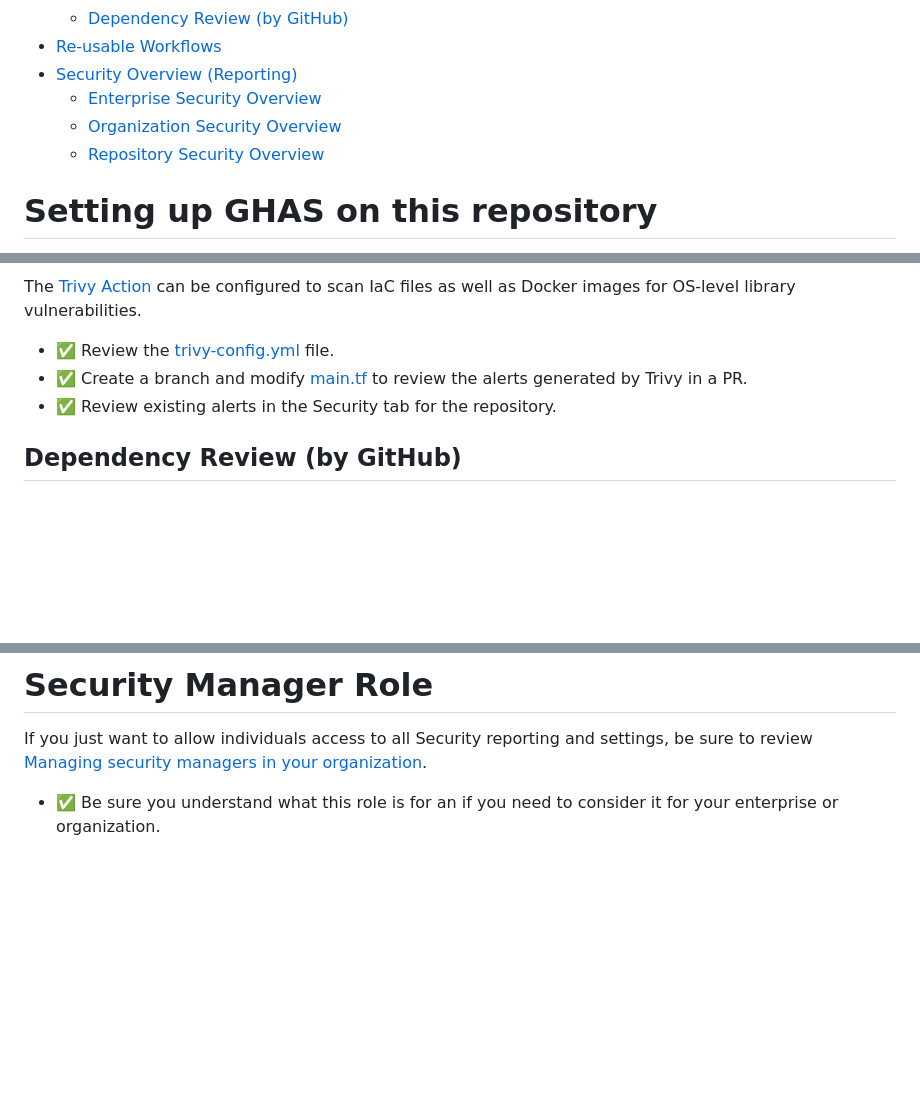
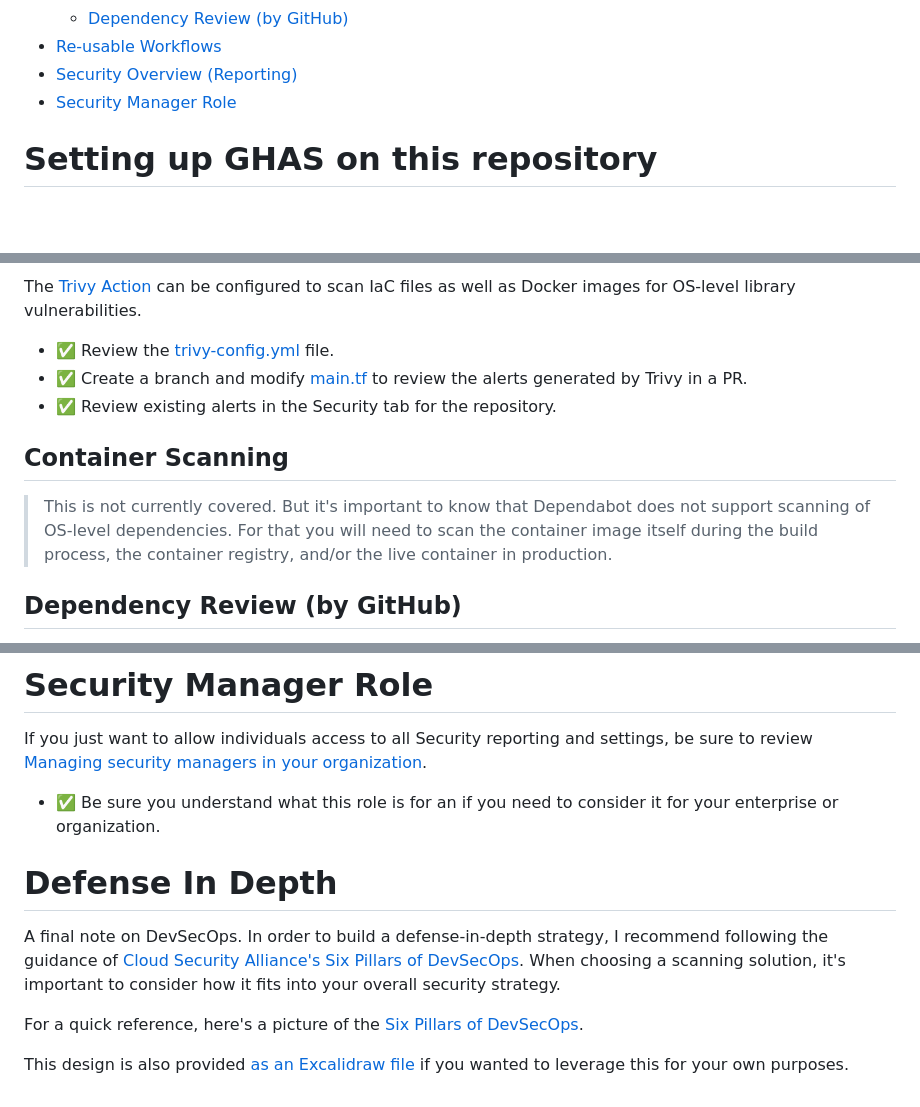
Before and after one commit to austimkelly/swiss-cheese, a Markdown page: ghas-walkthrough.md, 3 parts joined by grey strips. GitHub-like rendering; blank space fills up the shorter version.

Commit message:
Ghas walkthrough final cleanup (#40)
* fixing typos
* add note on defense in depth

```diff
--- a/ghas-walkthrough.md
+++ b/ghas-walkthrough.md
@@ -23,10 +23,7 @@ Items with a green check (✅) are the specific learning objectives for this wal
     - [Dependency Review (by GitHub)](#dependency-review-by-github)
 - [Re-usable Workflows](#re-usable-workflows)
 - [Security Overview (Reporting)](#security-overview-reporting)
-    - [Enterprise Security Overview](#enterprise-security-overview)
-    - [Organization Security Overview](#organization-security-overview)
-    - [Repository Security Overview](#repository-security-overview)
-
+- [Security Manager Role](#security-manager-role)
 
 # Setting up GHAS on this repository
 
@@ -178,6 +175,10 @@ The [Trivy Action](https://github.com/aquasecurity/trivy-action) can be configur
 - ✅ Create a branch and modify [main.tf](./iac-misconfiguration/main.tf) to review the alerts generated by Trivy in a PR.
 - ✅ Review existing alerts in the Security tab for the repository.
 
+## Container Scanning
+
+> This is not currently covered. But it's important to know that Dependabot does not support scanning of OS-level dependencies. For that you will need to scan the container image itself during the build process, the container registry, and/or the live container in production.
+
 ## Dependency Review (by GitHub)
 
 The [dependency review action](https://github.com/actions/dependency-review-action) allows you to scan changed manifest files for dependencies with vulnerabilities, forbidden packages, and forbidden licenses.
@@ -203,3 +204,11 @@ The [security overview documentation](https://docs.github.com/en/enterprise-clou
 If you just want to allow individuals access to all Security reporting and settings, be sure to review [Managing security managers in your organization](https://docs.github.com/en/organizations/managing-peoples-access-to-your-organization-with-roles/managing-security-managers-in-your-organization).
 
 - ✅ Be sure you understand what this role is for an if you need to consider it for your enterprise or organization.
+
+# Defense In Depth
+
+A final note on DevSecOps. In order to build a defense-in-depth strategy, I recommend following the guidance of [Cloud Security Alliance's](https://cloudsecurityalliance.org/) [Six Pillars of DevSecOps](https://cloudsecurityalliance.org/blog/2021/09/09/six-pillars-of-devsecops-series). When choosing a scanning solution, it's important to consider how it fits into your overall security strategy.
+
+For a quick reference, here's a picture of the [Six Pillars of DevSecOps](https://github.com/austimkelly/blog/blob/main/excalidraw/six-pillars-devsecops/six-pillars-reference.png).
+
+This design is also provided [as an Excalidraw file](https://github.com/austimkelly/blog/tree/main/excalidraw/six-pillars-devsecops) if you wanted to leverage this for your own purposes.
```
Also changed, not shown: README.md (+9 -5 lines).
